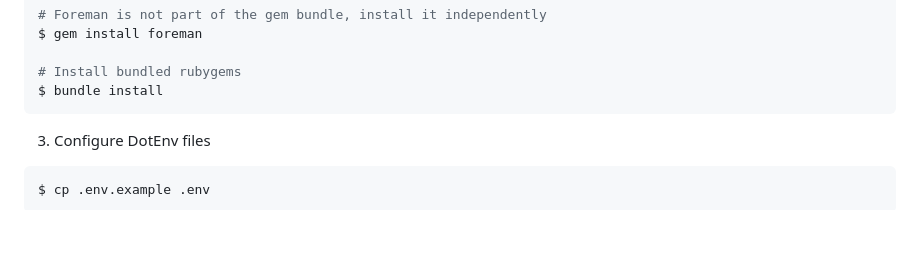
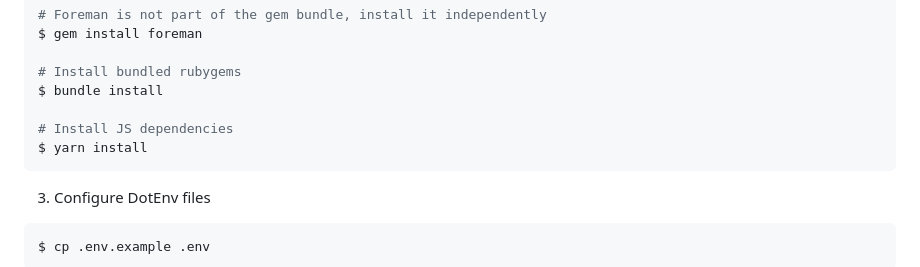
Before and after one commit to UMNLibraries/cdm-blacklightify, a Markdown page: README.md, the part around the change. Rendered like a GitHub page; blank space fills up the shorter version.

Commit message:
dev doc update

````diff
--- a/README.md
+++ b/README.md
@@ -29,6 +29,9 @@ $ gem install foreman
 
 # Install bundled rubygems
 $ bundle install
+
+# Install JS dependencies
+$ yarn install
 ```
 
 3. Configure DotEnv files
````
